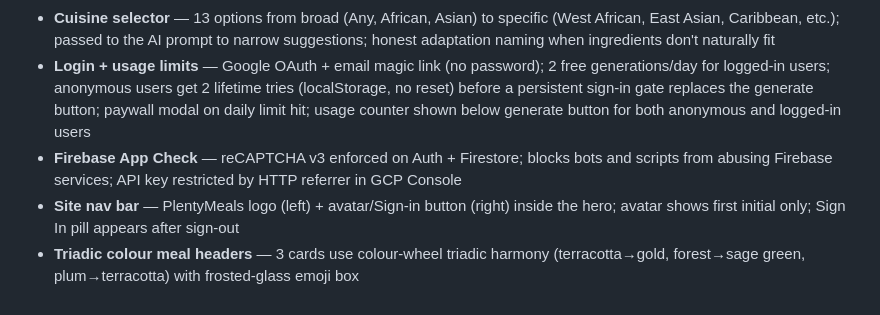
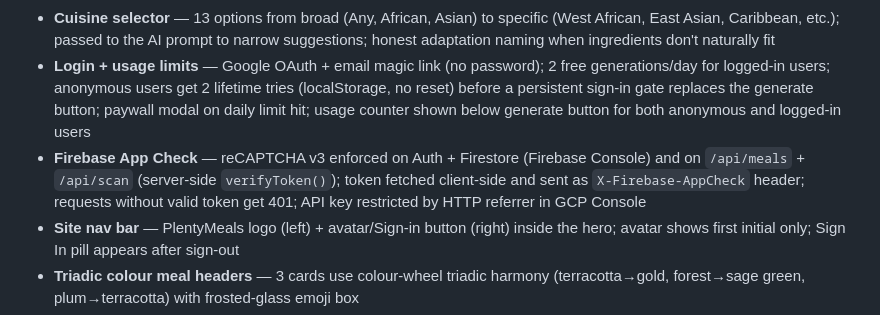
Before and after one commit to ThinkService-lab/plenty-app, a Markdown page: README.md, the part around the change. Drawn GitHub-style.

Commit message:
docs: update security records — App Check covers Vercel API functions
Co-Authored-By: Claude Sonnet 4.6 <noreply@anthropic.com>

```diff
--- a/README.md
+++ b/README.md
@@ -72,7 +72,7 @@ Two tabs auto-created by the Apps Script:
 - **3 meal suggestions** — name, affirmation quote, description, time, difficulty, ingredient quantities, nutrition, cooking steps
 - **Cuisine selector** — 13 options from broad (Any, African, Asian) to specific (West African, East Asian, Caribbean, etc.); passed to the AI prompt to narrow suggestions; honest adaptation naming when ingredients don't naturally fit
 - **Login + usage limits** — Google OAuth + email magic link (no password); 2 free generations/day for logged-in users; anonymous users get 2 lifetime tries (localStorage, no reset) before a persistent sign-in gate replaces the generate button; paywall modal on daily limit hit; usage counter shown below generate button for both anonymous and logged-in users
-- **Firebase App Check** — reCAPTCHA v3 enforced on Auth + Firestore; blocks bots and scripts from abusing Firebase services; API key restricted by HTTP referrer in GCP Console
+- **Firebase App Check** — reCAPTCHA v3 enforced on Auth + Firestore (Firebase Console) and on `/api/meals` + `/api/scan` (server-side `verifyToken()`); token fetched client-side and sent as `X-Firebase-AppCheck` header; requests without valid token get 401; API key restricted by HTTP referrer in GCP Console
 - **Site nav bar** — PlentyMeals logo (left) + avatar/Sign-in button (right) inside the hero; avatar shows first initial only; Sign In pill appears after sign-out
 - **Triadic colour meal headers** — 3 cards use colour-wheel triadic harmony (terracotta→gold, forest→sage green, plum→terracotta) with frosted-glass emoji box
 - **Staggered spring reveal** — 5-stage animation choreography per card (cardReveal → headerReveal → emojiPop → affirmSlide → chipCascade)
```
Also changed, not shown: CLAUDE.md (+3 -1 lines).
